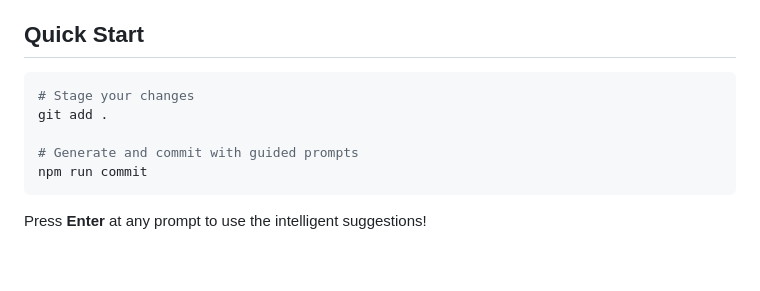
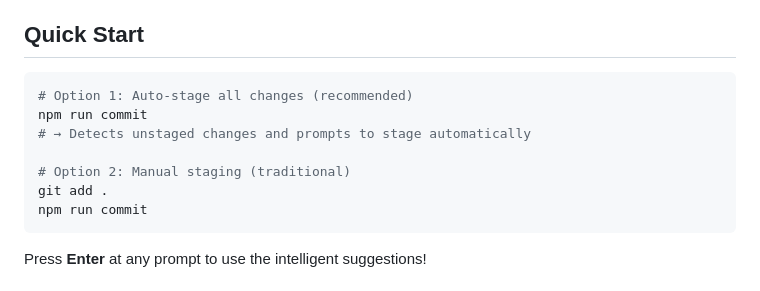
Before and after one commit to R-Dolce-Group/runlintic-app, a Markdown page: docs/COMMIT-GENERATOR.md, the part around the change. Rendered like a GitHub page; blank space fills up the shorter version.

Commit message:
feat: add auto-staging option to commit script with user prompt

````diff
--- a/docs/COMMIT-GENERATOR.md
+++ b/docs/COMMIT-GENERATOR.md
@@ -5,10 +5,12 @@ An intelligent tool that analyzes your staged changes and generates perfect conv
 ## Quick Start
 
 ```bash
-# Stage your changes
+# Option 1: Auto-stage all changes (recommended)
+npm run commit
+# → Detects unstaged changes and prompts to stage automatically
+
+# Option 2: Manual staging (traditional)
 git add .
-
-# Generate and commit with guided prompts
 npm run commit
 ```
 
````
